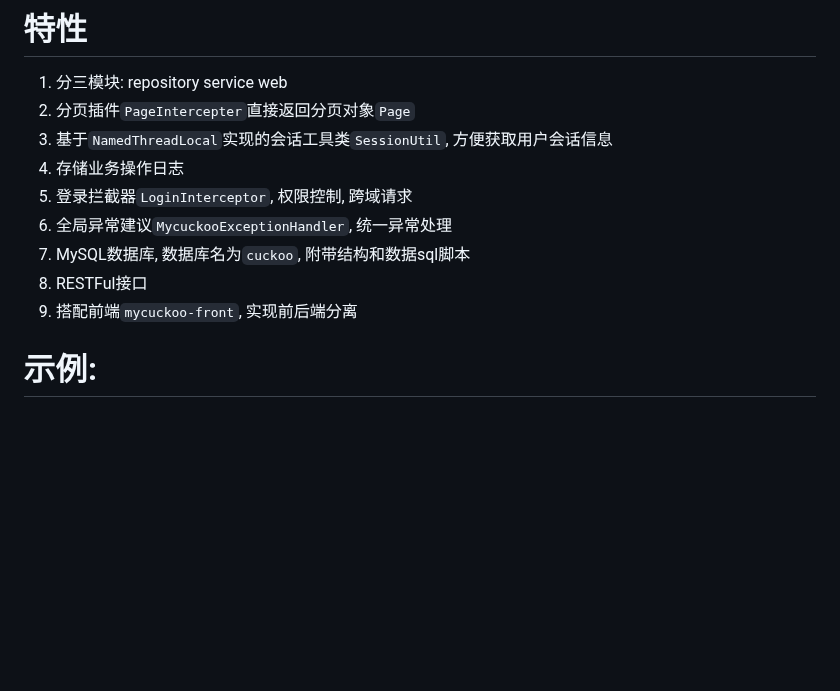
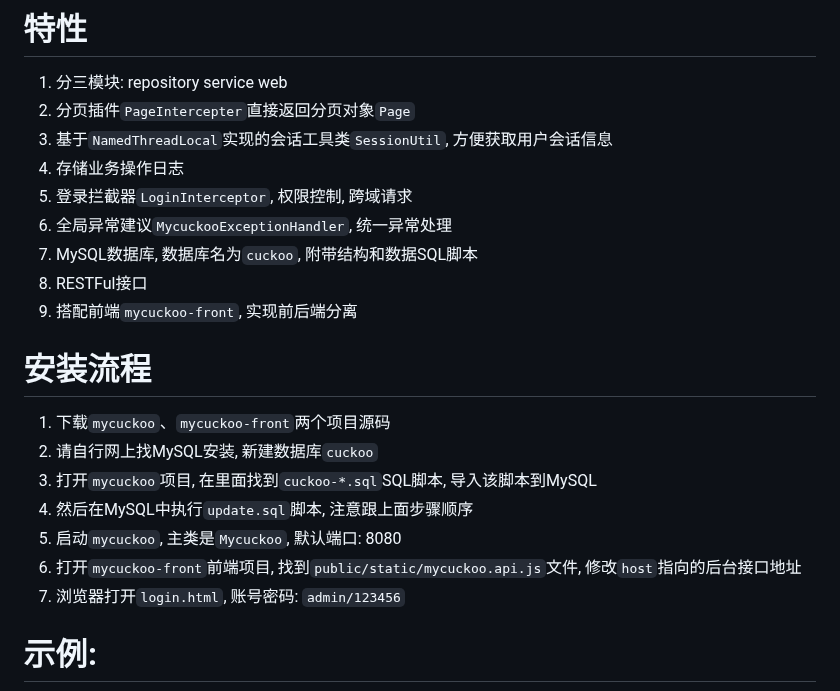
Before and after one commit to rutine/mycuckoo, a Markdown page: README.md, the part around one of its changes. GitHub-like rendering; blank space fills up the shorter version.

```diff
--- a/README.md
+++ b/README.md
@@ -15,9 +15,19 @@ mycuckoo
 4. 存储业务操作日志
 5. 登录拦截器`LoginInterceptor`, 权限控制, 跨域请求
 6. 全局异常建议`MycuckooExceptionHandler`, 统一异常处理
-7. MySQL数据库, 数据库名为`cuckoo`, 附带结构和数据sql脚本
+7. MySQL数据库, 数据库名为`cuckoo`, 附带结构和数据SQL脚本
 8. RESTFul接口
 9. 搭配前端`mycuckoo-front`, 实现前后端分离
+
+# 安装流程
+1. 下载`mycuckoo`、`mycuckoo-front`两个项目源码
+2. 请自行网上找MySQL安装, 新建数据库`cuckoo`
+3. 打开`mycuckoo`项目, 在里面找到`cuckoo-*.sql`SQL脚本, 导入该脚本到MySQL
+4. 然后在MySQL中执行`update.sql`脚本, 注意跟上面步骤顺序
+5. 启动`mycuckoo`, 主类是`Mycuckoo`, 默认端口: 8080
+6. 打开`mycuckoo-front`前端项目, 找到`public/static/mycuckoo.api.js`文件,
+   修改`host`指向的后台接口地址
+7. 浏览器打开`login.html`, 账号密码: `admin/123456`
 
 
 # 示例:
```
Also changed, not shown: other parts of README.md (+11 -1 lines), demo.png (deleted), demo/index.png (added), demo/login.png (added), demo/menuMgr.png (added), demo/systemConfig.png (added), 3 other files.
